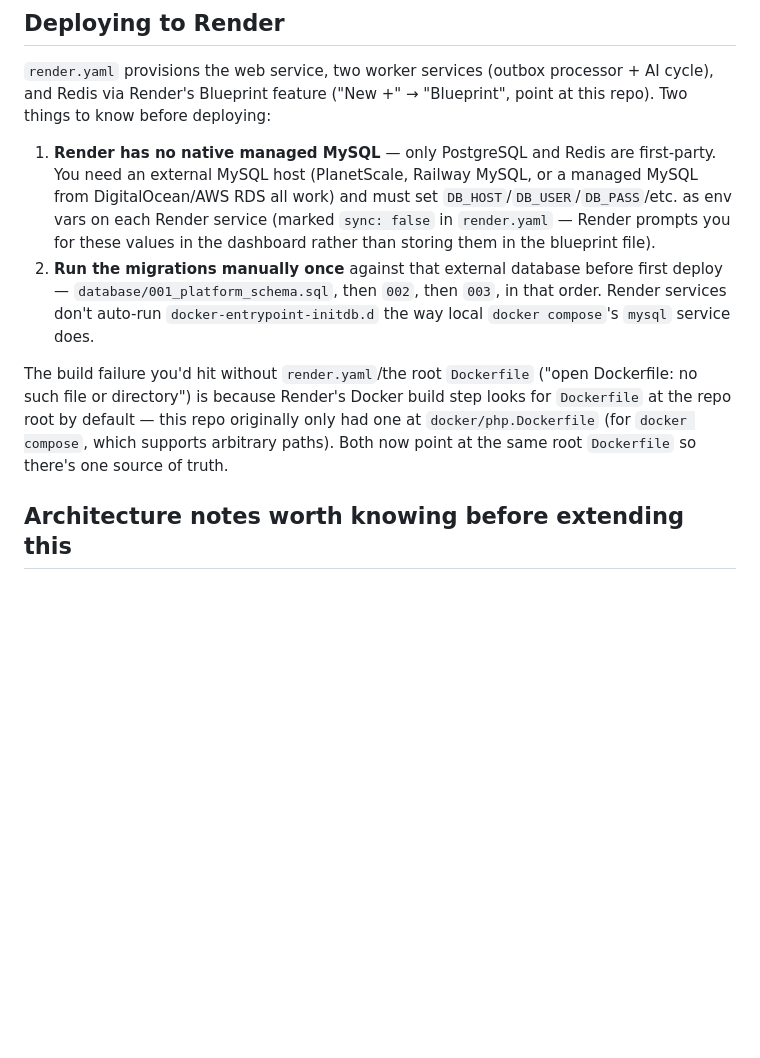
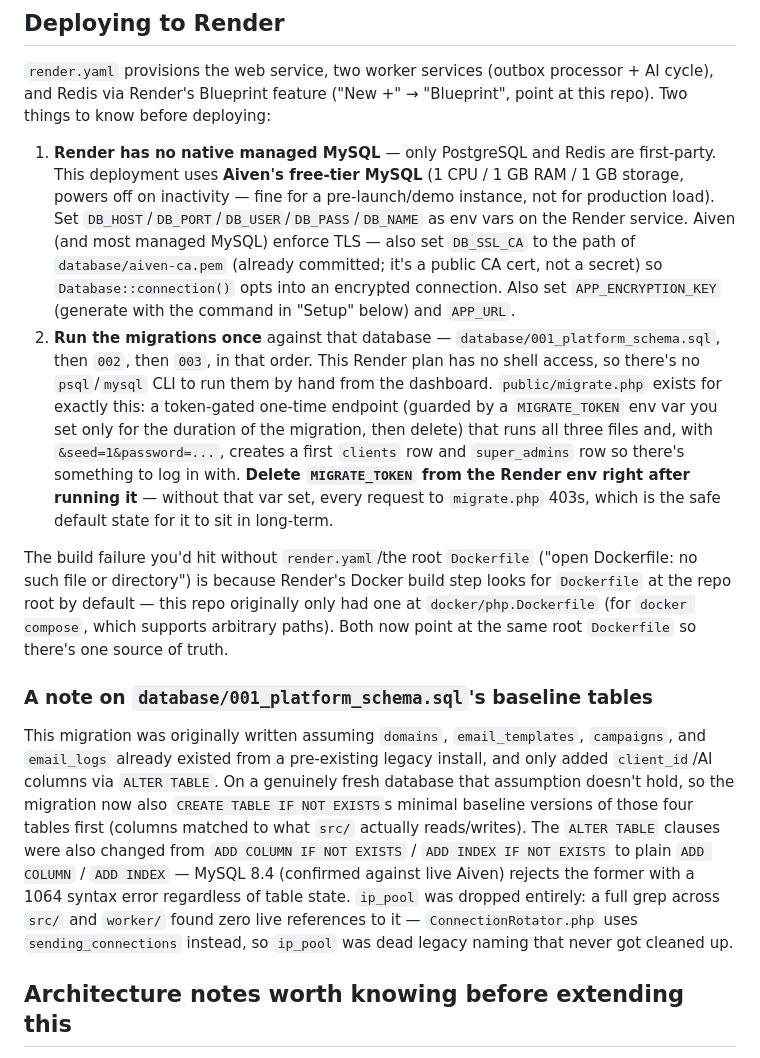
Before and after one commit to alextom20021/w-mail-pro, a Markdown page: README.md, the part around the change. Rendered like a GitHub page; blank space fills up the shorter version.

Commit message:
Document the live Aiven MySQL deployment and the migrate.php one-time migration flow

```diff
--- a/README.md
+++ b/README.md
@@ -128,17 +128,27 @@ processor + AI cycle), and Redis via Render's Blueprint feature ("New +" →
 "Blueprint", point at this repo). Two things to know before deploying:
 
 1. **Render has no native managed MySQL** — only PostgreSQL and Redis are
-   first-party. You need an external MySQL host (PlanetScale, Railway
-   MySQL, or a managed MySQL from DigitalOcean/AWS RDS all work) and must
-   set `DB_HOST`/`DB_USER`/`DB_PASS`/etc. as env vars on each Render
-   service (marked `sync: false` in `render.yaml` — Render prompts you
-   for these values in the dashboard rather than storing them in the
-   blueprint file).
-2. **Run the migrations manually once** against that external database
-   before first deploy — `database/001_platform_schema.sql`, then `002`,
-   then `003`, in that order. Render services don't auto-run
-   `docker-entrypoint-initdb.d` the way local `docker compose`'s `mysql`
-   service does.
+   first-party. This deployment uses **Aiven's free-tier MySQL** (1 CPU /
+   1 GB RAM / 1 GB storage, powers off on inactivity — fine for a
+   pre-launch/demo instance, not for production load). Set
+   `DB_HOST`/`DB_PORT`/`DB_USER`/`DB_PASS`/`DB_NAME` as env vars on the
+   Render service. Aiven (and most managed MySQL) enforce TLS — also set
+   `DB_SSL_CA` to the path of `database/aiven-ca.pem` (already committed;
+   it's a public CA cert, not a secret) so `Database::connection()` opts
+   into an encrypted connection. Also set `APP_ENCRYPTION_KEY` (generate
+   with the command in "Setup" below) and `APP_URL`.
+2. **Run the migrations once** against that database —
+   `database/001_platform_schema.sql`, then `002`, then `003`, in that
+   order. This Render plan has no shell access, so there's no `psql`/`mysql`
+   CLI to run them by hand from the dashboard. `public/migrate.php` exists
+   for exactly this: a token-gated one-time endpoint (guarded by a
+   `MIGRATE_TOKEN` env var you set only for the duration of the migration,
+   then delete) that runs all three files and, with `&seed=1&password=...`,
+   creates a first `clients` row and `super_admins` row so there's
+   something to log in with. **Delete `MIGRATE_TOKEN` from the Render env
+   right after running it** — without that var set, every request to
+   `migrate.php` 403s, which is the safe default state for it to sit in
+   long-term.
 
 The build failure you'd hit without `render.yaml`/the root `Dockerfile`
 ("open Dockerfile: no such file or directory") is because Render's Docker
@@ -146,6 +156,22 @@ build step looks for `Dockerfile` at the repo root by default — this repo
 originally only had one at `docker/php.Dockerfile` (for `docker compose`,
 which supports arbitrary paths). Both now point at the same root
 `Dockerfile` so there's one source of truth.
+
+### A note on `database/001_platform_schema.sql`'s baseline tables
+
+This migration was originally written assuming `domains`, `email_templates`,
+`campaigns`, and `email_logs` already existed from a pre-existing legacy
+install, and only added `client_id`/AI columns via `ALTER TABLE`. On a
+genuinely fresh database that assumption doesn't hold, so the migration now
+also `CREATE TABLE IF NOT EXISTS`s minimal baseline versions of those four
+tables first (columns matched to what `src/` actually reads/writes). The
+`ALTER TABLE` clauses were also changed from `ADD COLUMN IF NOT EXISTS` /
+`ADD INDEX IF NOT EXISTS` to plain `ADD COLUMN` / `ADD INDEX` — MySQL 8.4
+(confirmed against live Aiven) rejects the former with a 1064 syntax error
+regardless of table state. `ip_pool` was dropped entirely: a full grep
+across `src/` and `worker/` found zero live references to it —
+`ConnectionRotator.php` uses `sending_connections` instead, so `ip_pool`
+was dead legacy naming that never got cleaned up.
 
 ## Architecture notes worth knowing before extending this
 
```
